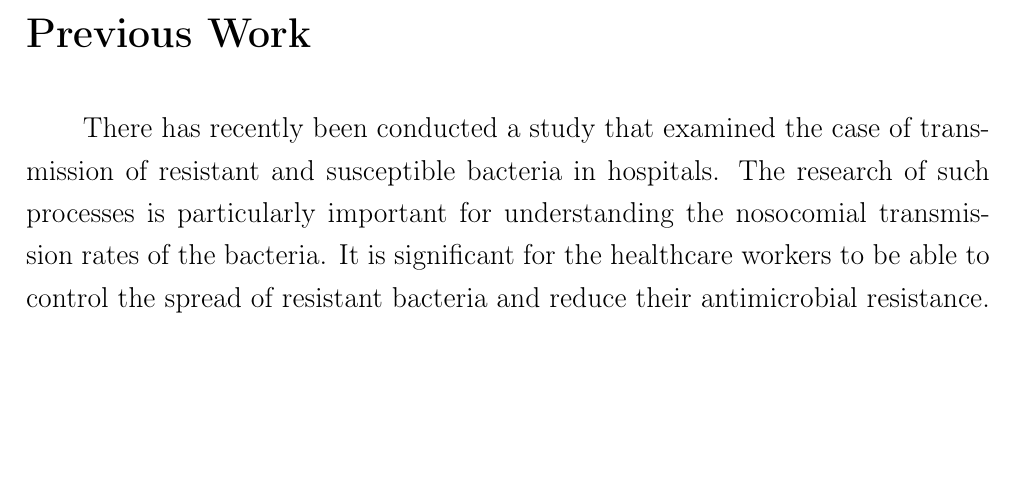
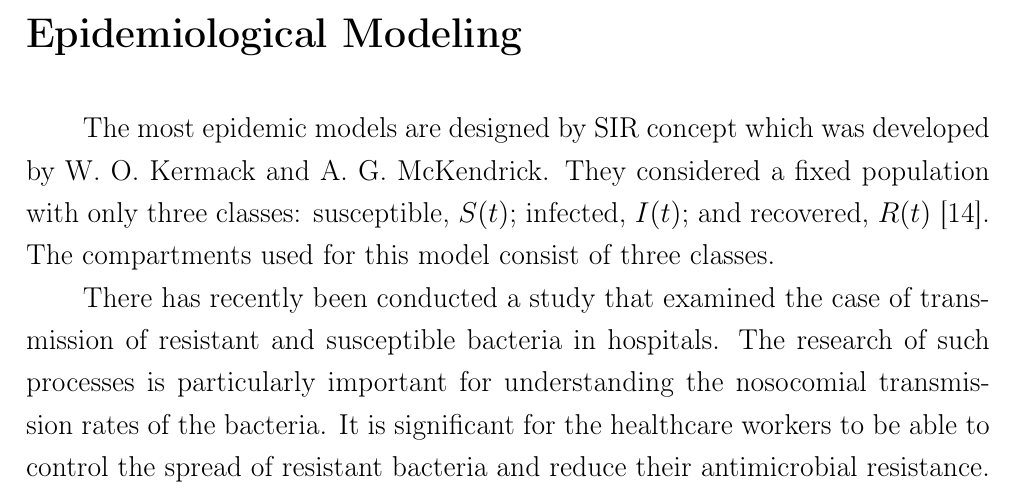
Before and after one commit to quoma/latex-doc, a LaTeX document (paper1.tex, which reads paper1/2-previous-work.tex): part of page 4 of 5, cut at the place of the change, the shorter picture padded with empty space. Compiled offline with pdfLaTeX.

Commit message:
Modeling chapter 1.

```diff
--- a/paper1/2-previous-work.tex
+++ b/paper1/2-previous-work.tex
@@ -1,5 +1,7 @@
-\chapter*{Previous Work}
+\chapter*{Epidemiological Modeling}
 
-\addcontentsline{toc}{chapter}{Previous Work}
+\addcontentsline{toc}{chapter}{Epidemiological Modeling}
+
+The most epidemic models are designed by SIR concept which was developed by W. O. Kermack and A. G. McKendrick. They considered a fixed population with only three classes: susceptible, $S(t)$; infected, $I(t)$; and recovered, $R(t)$ [14]. The compartments used for this model consist of three classes.
 
 There has recently been conducted a study that examined the case of transmission of resistant and susceptible bacteria in hospitals. The research of such processes is particularly important for understanding the nosocomial transmission rates of the bacteria. It is significant for the healthcare workers to be able to control the spread of resistant bacteria and reduce their antimicrobial resistance. The model may predict whether the usage of an antibiotic which does not have corresponding resistant bacteria present in the hospital will be useful to decrease the level of resistance in the examined bacteria.
```
